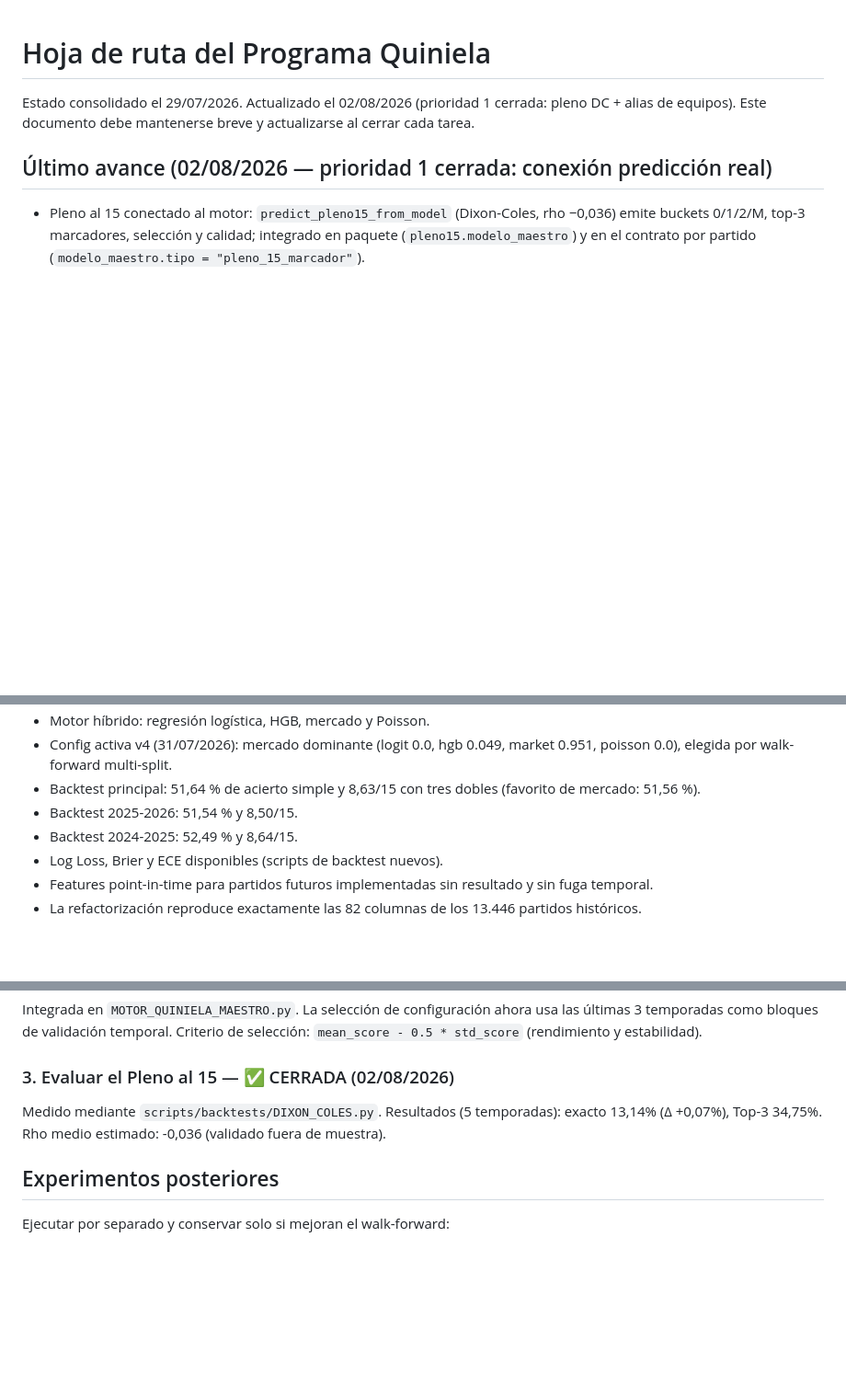
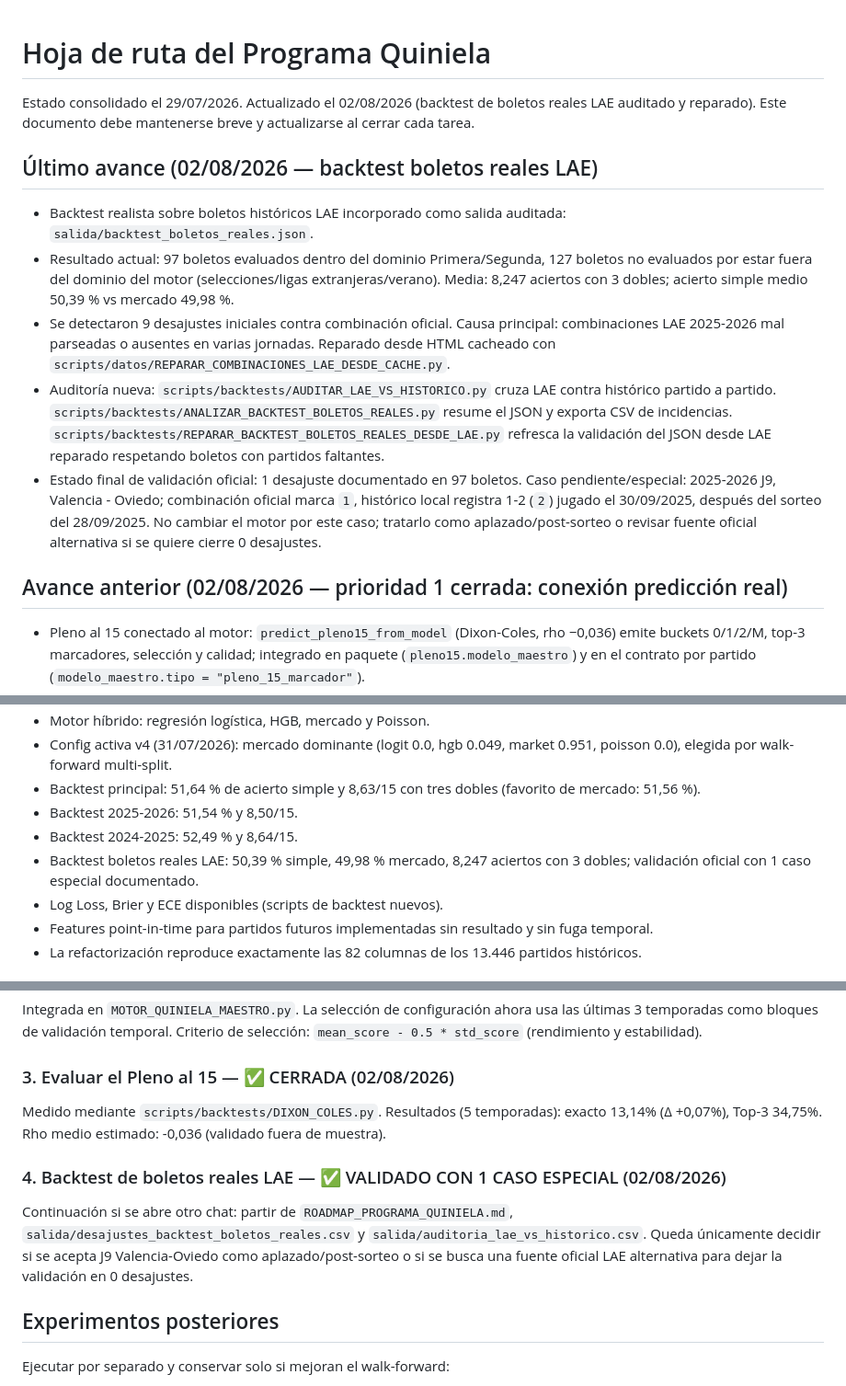
Before and after one commit to Purplerave/PROGRAMAQUINIELA, a Markdown page: ROADMAP_PROGRAMA_QUINIELA.md, 3 parts joined by grey strips. Shown at 92% size. Drawn GitHub-style; blank space fills up the shorter version.

Commit message:
Actualiza roadmap con backtest LAE auditado
Co-authored-by: arena-agent <297053741+arena-agent@users.noreply.github.com>

```diff
--- a/ROADMAP_PROGRAMA_QUINIELA.md
+++ b/ROADMAP_PROGRAMA_QUINIELA.md
@@ -1,9 +1,34 @@
 # Hoja de ruta del Programa Quiniela
 
-Estado consolidado el 29/07/2026. Actualizado el 02/08/2026 (prioridad 1 cerrada: pleno DC + alias de equipos).
+Estado consolidado el 29/07/2026. Actualizado el 02/08/2026 (backtest de
+boletos reales LAE auditado y reparado).
 Este documento debe mantenerse breve y actualizarse al cerrar cada tarea.
 
-## Último avance (02/08/2026 — prioridad 1 cerrada: conexión predicción real)
+## Último avance (02/08/2026 — backtest boletos reales LAE)
+
+- Backtest realista sobre boletos históricos LAE incorporado como salida
+  auditada: `salida/backtest_boletos_reales.json`.
+- Resultado actual: 97 boletos evaluados dentro del dominio Primera/Segunda,
+  127 boletos no evaluados por estar fuera del dominio del motor
+  (selecciones/ligas extranjeras/verano). Media: 8,247 aciertos con 3 dobles;
+  acierto simple medio 50,39 % vs mercado 49,98 %.
+- Se detectaron 9 desajustes iniciales contra combinación oficial. Causa
+  principal: combinaciones LAE 2025-2026 mal parseadas o ausentes en varias
+  jornadas. Reparado desde HTML cacheado con
+  `scripts/datos/REPARAR_COMBINACIONES_LAE_DESDE_CACHE.py`.
+- Auditoría nueva: `scripts/backtests/AUDITAR_LAE_VS_HISTORICO.py` cruza LAE
+  contra histórico partido a partido. `scripts/backtests/ANALIZAR_BACKTEST_BOLETOS_REALES.py`
+  resume el JSON y exporta CSV de incidencias. `scripts/backtests/REPARAR_BACKTEST_BOLETOS_REALES_DESDE_LAE.py`
+  refresca la validación del JSON desde LAE reparado respetando boletos con
+  partidos faltantes.
+- Estado final de validación oficial: 1 desajuste documentado en 97 boletos.
+  Caso pendiente/especial: 2025-2026 J9, Valencia - Oviedo; combinación oficial
+  marca `1`, histórico local registra 1-2 (`2`) jugado el 30/09/2025, después
+  del sorteo del 28/09/2025. No cambiar el motor por este caso; tratarlo como
+  aplazado/post-sorteo o revisar fuente oficial alternativa si se quiere cierre
+  0 desajustes.
+
+## Avance anterior (02/08/2026 — prioridad 1 cerrada: conexión predicción real)
 
 - Pleno al 15 conectado al motor: `predict_pleno15_from_model` (Dixon-Coles,
   rho −0,036) emite buckets 0/1/2/M, top-3 marcadores, selección y calidad;
@@ -35,6 +60,8 @@ Este documento debe mantenerse breve y actualizarse al cerrar cada tarea.
   (favorito de mercado: 51,56 %).
 - Backtest 2025-2026: 51,54 % y 8,50/15.
 - Backtest 2024-2025: 52,49 % y 8,64/15.
+- Backtest boletos reales LAE: 50,39 % simple, 49,98 % mercado, 8,247 aciertos
+  con 3 dobles; validación oficial con 1 caso especial documentado.
 - Log Loss, Brier y ECE disponibles (scripts de backtest nuevos).
 - Features point-in-time para partidos futuros implementadas sin resultado y
   sin fuga temporal.
@@ -57,6 +84,14 @@ Medido mediante `scripts/backtests/DIXON_COLES.py`.
 Resultados (5 temporadas): exacto 13,14% (Δ +0,07%), Top-3 34,75%.
 Rho medio estimado: -0,036 (validado fuera de muestra).
 
+### 4. Backtest de boletos reales LAE — ✅ VALIDADO CON 1 CASO ESPECIAL (02/08/2026)
+
+Continuación si se abre otro chat: partir de `ROADMAP_PROGRAMA_QUINIELA.md`,
+`salida/desajustes_backtest_boletos_reales.csv` y
+`salida/auditoria_lae_vs_historico.csv`. Queda únicamente decidir si se acepta
+J9 Valencia-Oviedo como aplazado/post-sorteo o si se busca una fuente oficial
+LAE alternativa para dejar la validación en 0 desajustes.
+
 ## Experimentos posteriores
 
 Ejecutar por separado y conservar solo si mejoran el walk-forward:
```
